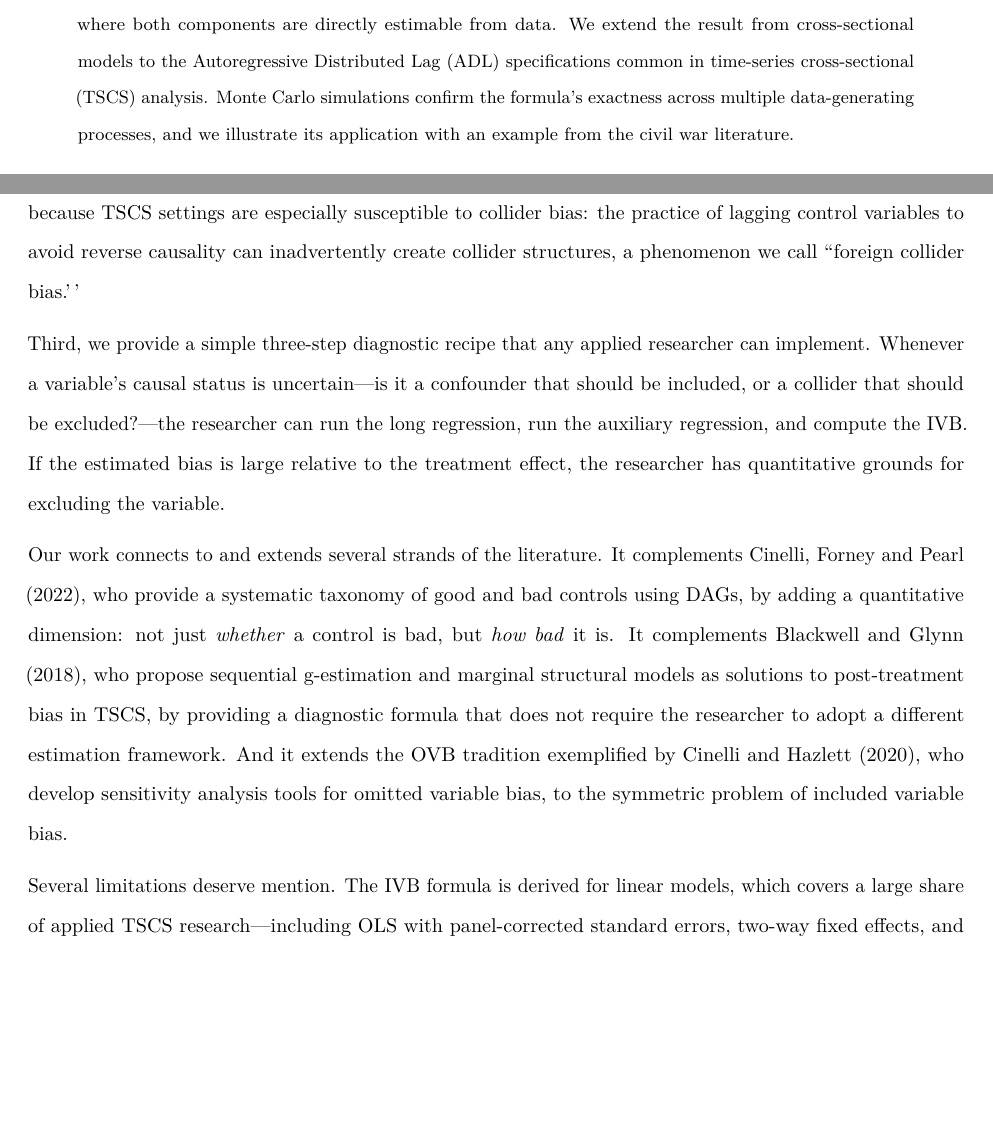
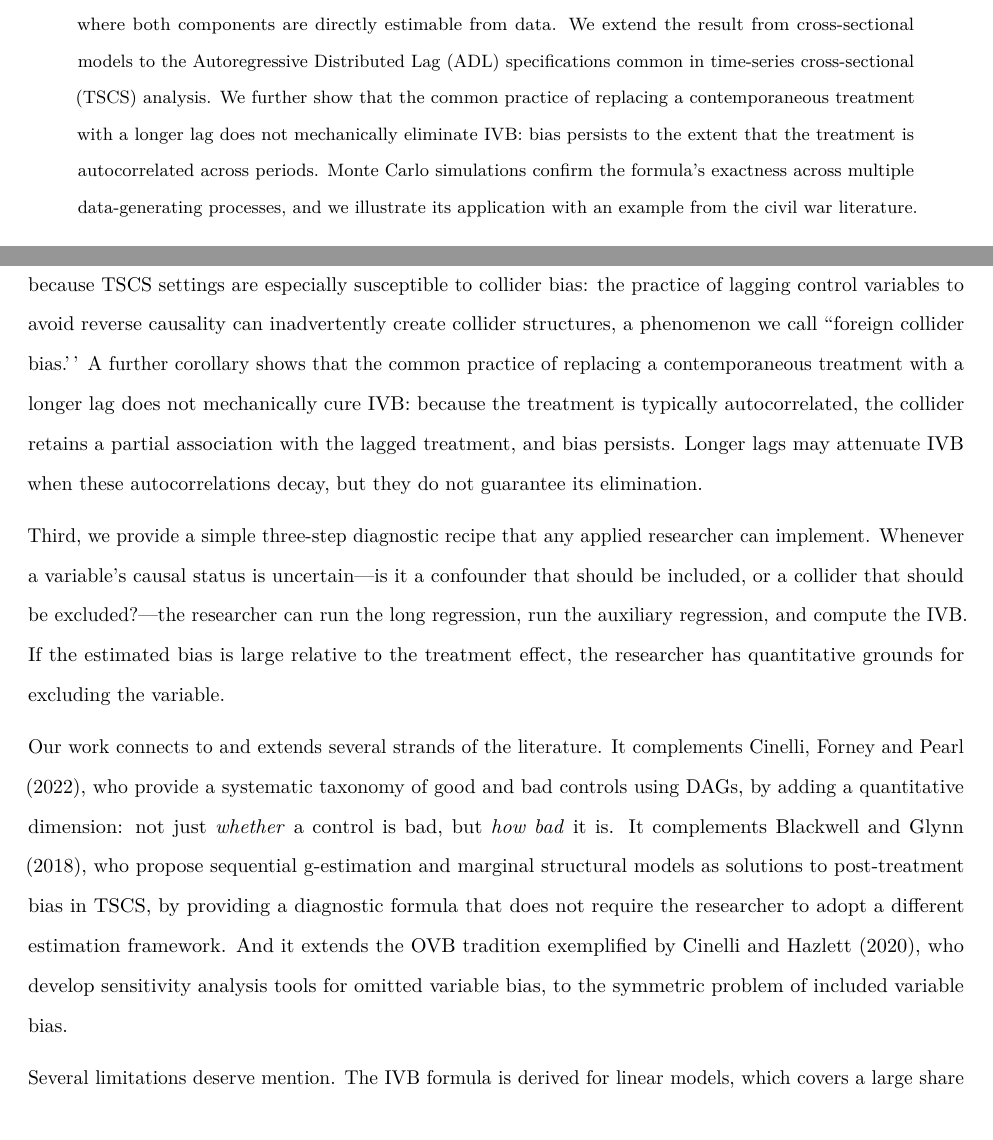
Before and after one commit to mgaldino/IVB-paper, an R Markdown document (ivb_paper_psrm.Rmd): two parts of pages 1 and 20 of 29, joined at a grey line, cut so that both start at the same text, the shorter picture padded with empty space. Rendered offline with R 4.5, knitr and Pandoc, then LaTeX, with nearby package versions; some code elsewhere in the file could not run offline.

Commit message:
Update abstract, introduction, and conclusion to reflect lag-substitution result
Mention in all three sections that replacing a contemporaneous treatment
with a longer lag does not mechanically eliminate IVB, as the treatment
autocorrelation preserves a partial association with the collider.

Co-Authored-By: Claude Opus 4.6 <noreply@anthropic.com>

````diff
--- a/ivb_paper_psrm.Rmd
+++ b/ivb_paper_psrm.Rmd
@@ -28,7 +28,7 @@ header-includes:
   - \usepackage{geometry}
   - \geometry{margin=1in}
 abstract: |
-  The selection of control variables is a critical step in observational studies, yet standard heuristics can inadvertently lead researchers to include collider variables, introducing bias rather than removing it. While Directed Acyclic Graphs (DAGs) can diagnose whether a variable is a collider, they do not quantify the magnitude of the resulting bias. We derive the Included Variable Bias (IVB) formula---a closed-form expression that mirrors the classic Omitted Variable Bias (OVB) formula but addresses the opposite problem: the bias from erroneously including a variable. We show that $\text{IVB} = -\theta^{\star} \times \pi$, where both components are directly estimable from data. We extend the result from cross-sectional models to the Autoregressive Distributed Lag (ADL) specifications common in time-series cross-sectional (TSCS) analysis. Monte Carlo simulations confirm the formula's exactness across multiple data-generating processes, and we illustrate its application with an example from the civil war literature.
+  The selection of control variables is a critical step in observational studies, yet standard heuristics can inadvertently lead researchers to include collider variables, introducing bias rather than removing it. While Directed Acyclic Graphs (DAGs) can diagnose whether a variable is a collider, they do not quantify the magnitude of the resulting bias. We derive the Included Variable Bias (IVB) formula---a closed-form expression that mirrors the classic Omitted Variable Bias (OVB) formula but addresses the opposite problem: the bias from erroneously including a variable. We show that $\text{IVB} = -\theta^{\star} \times \pi$, where both components are directly estimable from data. We extend the result from cross-sectional models to the Autoregressive Distributed Lag (ADL) specifications common in time-series cross-sectional (TSCS) analysis. We further show that the common practice of replacing a contemporaneous treatment with a longer lag does not mechanically eliminate IVB: bias persists to the extent that the treatment is autocorrelated across periods. Monte Carlo simulations confirm the formula's exactness across multiple data-generating processes, and we illustrate its application with an example from the civil war literature.
 ---
 
 ```{r setup, include=FALSE}
@@ -849,7 +849,7 @@ More broadly, the IVB formula serves as a bridge between DAG-based qualitative r
 
 This paper makes three contributions to the methodology of causal inference in observational studies. First, we derive the Included Variable Bias (IVB) formula, a closed-form expression for the bias introduced when a researcher erroneously includes a collider variable in a regression model. The formula, $\text{IVB} = -\theta^{\star} \times \pi$, is the mirror image of the classic Omitted Variable Bias formula and shares its appealing properties: it is a simple product of two estimable regression coefficients, it reveals both the magnitude and the direction of the bias, and it is immediately operational for applied researchers.
 
-Second, we show that the IVB formula extends naturally from cross-sectional models to the Autoregressive Distributed Lag (ADL) specifications that are the workhorse of time-series cross-sectional research in political science. The extension relies on the Frisch--Waugh--Lovell theorem and preserves the same functional form, with the key quantities now partialled out by the dynamic controls. This result is particularly relevant because TSCS settings are especially susceptible to collider bias: the practice of lagging control variables to avoid reverse causality can inadvertently create collider structures, a phenomenon we call ``foreign collider bias.''
+Second, we show that the IVB formula extends naturally from cross-sectional models to the Autoregressive Distributed Lag (ADL) specifications that are the workhorse of time-series cross-sectional research in political science. The extension relies on the Frisch--Waugh--Lovell theorem and preserves the same functional form, with the key quantities now partialled out by the dynamic controls. This result is particularly relevant because TSCS settings are especially susceptible to collider bias: the practice of lagging control variables to avoid reverse causality can inadvertently create collider structures, a phenomenon we call ``foreign collider bias.'' A further corollary shows that the common practice of replacing a contemporaneous treatment with a longer lag does not mechanically cure IVB: because the treatment is typically autocorrelated, the collider retains a partial association with the lagged treatment, and bias persists. Longer lags may attenuate IVB when these autocorrelations decay, but they do not guarantee its elimination.
 
 Third, we provide a simple three-step diagnostic recipe that any applied researcher can implement. Whenever a variable's causal status is uncertain---is it a confounder that should be included, or a collider that should be excluded?---the researcher can run the long regression, run the auxiliary regression, and compute the IVB. If the estimated bias is large relative to the treatment effect, the researcher has quantitative grounds for excluding the variable.
 
````
Also changed, not shown: ivb_paper_psrm.Rmd (2 more changed lines).
